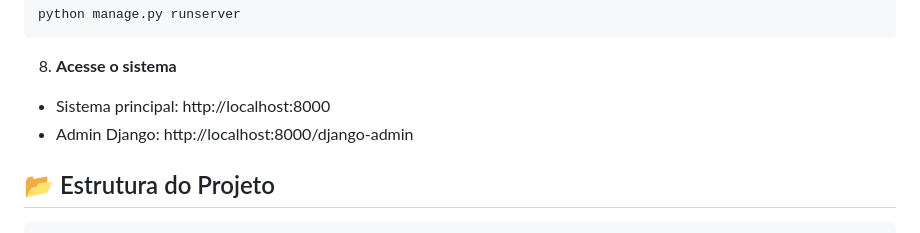
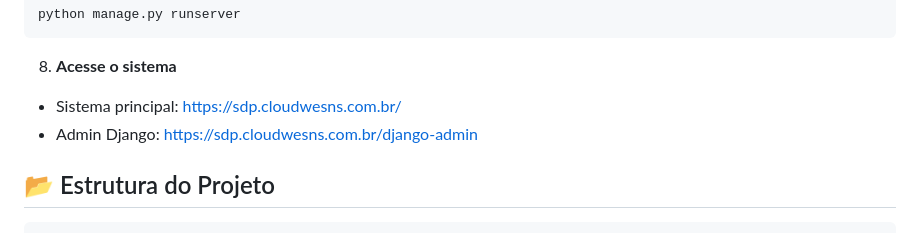
Before and after one commit to nwes15/SDP, a Markdown page: README.md, the part around the change. Rendered like a GitHub page.

````diff
--- a/README.md
+++ b/README.md
@@ -86,8 +86,8 @@ python manage.py runserver
 ```
 
 8. **Acesse o sistema**
-- Sistema principal: http://localhost:8000
-- Admin Django: http://localhost:8000/django-admin
+- Sistema principal: https://sdp.cloudwesns.com.br/
+- Admin Django: https://sdp.cloudwesns.com.br/django-admin
 
 ## 📂 Estrutura do Projeto
 
````
